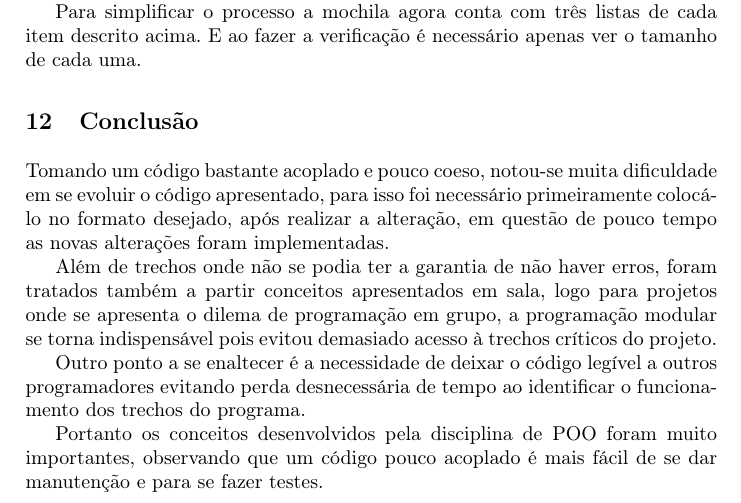
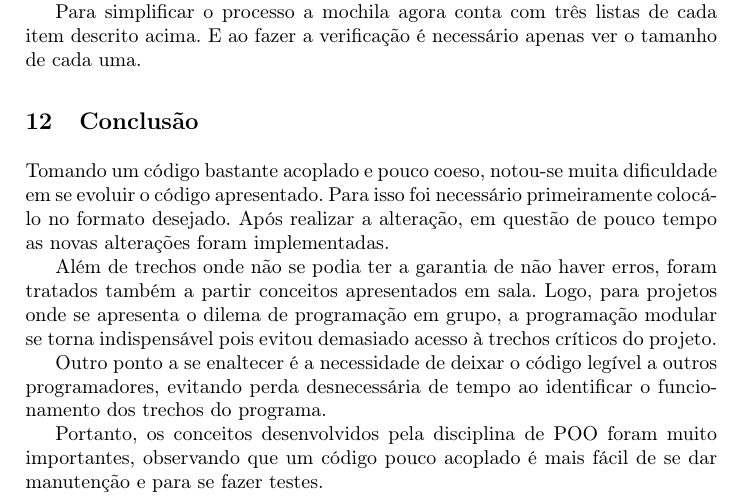
Before and after one commit to MillasNasser/TP2---Correcao, a LaTeX paper (Documentação/typeinst.tex): part of page 7 of 7, cut so that both start at the same text. Compiled offline with pdfLaTeX.

Commit message:
Pontuação

```diff
--- a/Documentação/typeinst.tex
+++ b/Documentação/typeinst.tex
@@ -220,13 +220,13 @@ Houve também pontos em que o código estava seguindo os conceitos de POO. O enc
 		Para simplificar o processo a mochila agora conta com três listas de cada item descrito acima. E ao fazer a verificação é necessário apenas ver o tamanho de cada uma.
 
 \section{Conclusão}
-	Tomando um código bastante acoplado e pouco coeso, notou-se muita dificuldade em se evoluir o código apresentado, para isso foi necessário primeiramente colocá-lo no formato desejado, após realizar a alteração, em questão de pouco tempo as novas alterações foram implementadas.
+	Tomando um código bastante acoplado e pouco coeso, notou-se muita dificuldade em se evoluir o código apresentado. Para isso foi necessário primeiramente colocá-lo no formato desejado. Após realizar a alteração, em questão de pouco tempo as novas alterações foram implementadas.
 
-	Além de trechos onde não se podia ter a garantia de não haver erros, foram tratados também a partir conceitos apresentados em sala,	logo para projetos onde se apresenta o dilema de programação em grupo, a programação modular se torna indispensável pois evitou demasiado acesso à trechos críticos do projeto.
+	Além de trechos onde não se podia ter a garantia de não haver erros, foram tratados também a partir conceitos apresentados em sala.	Logo, para projetos onde se apresenta o dilema de programação em grupo, a programação modular se torna indispensável pois evitou demasiado acesso à trechos críticos do projeto.
 
-	Outro ponto a se enaltecer é a necessidade de deixar o código legível a outros programadores evitando perda desnecessária de tempo ao identificar o funcionamento dos trechos do programa.
+	Outro ponto a se enaltecer é a necessidade de deixar o código legível a outros programadores, evitando perda desnecessária de tempo ao identificar o funcionamento dos trechos do programa.
 
-	Portanto os conceitos desenvolvidos pela disciplina de POO foram muito importantes, observando que um código pouco acoplado é mais fácil de se dar manutenção e para se fazer testes.
+	Portanto, os conceitos desenvolvidos pela disciplina de POO foram muito importantes, observando que um código pouco acoplado é mais fácil de se dar manutenção e para se fazer testes.
 %{\small (Example from Jensen K., Wirth N. (1991) Pascal user manual and
 %report. Springer, New York)}
 
```
